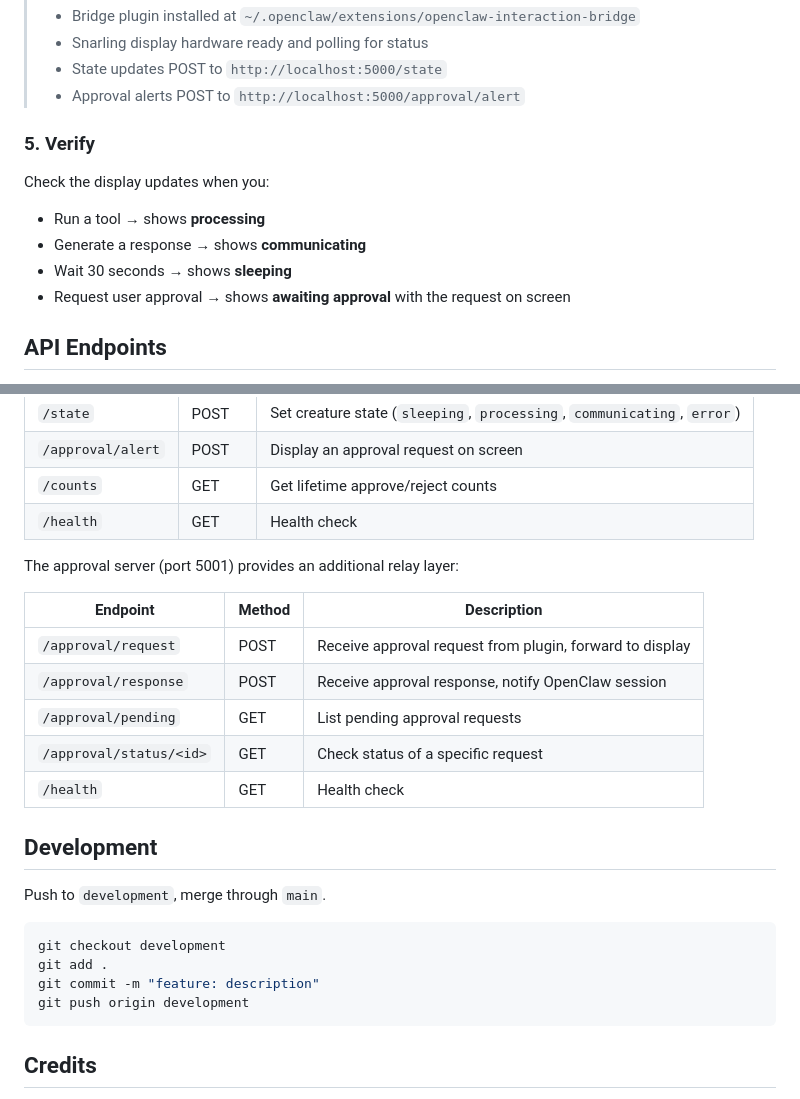
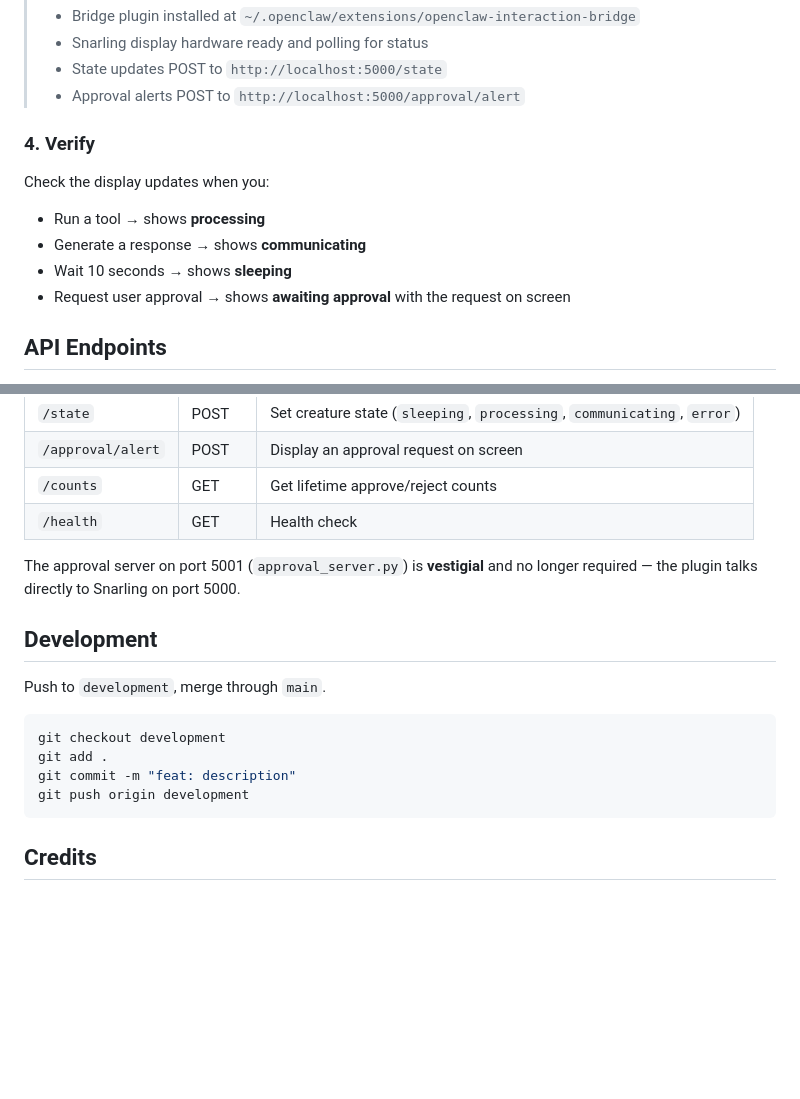
Before and after one commit to snarflakes/snarling, a Markdown page: README.md, 2 parts joined by grey strips. Drawn GitHub-style; blank space fills up the shorter version.

````diff
--- a/README.md
+++ b/README.md
@@ -116,12 +108,12 @@ Add this to your agent's context (or system prompt):
 > - State updates POST to `http://localhost:5000/state`
 > - Approval alerts POST to `http://localhost:5000/approval/alert`
 
-### 5. Verify
+### 4. Verify
 
 Check the display updates when you:
 - Run a tool → shows **processing**
 - Generate a response → shows **communicating**
-- Wait 30 seconds → shows **sleeping**
+- Wait 10 seconds → shows **sleeping**
 - Request user approval → shows **awaiting approval** with the request on screen
 
 ## API Endpoints
@@ -135,15 +127,7 @@ Snarling runs a Flask server on port 5000:
 | `/counts` | GET | Get lifetime approve/reject counts |
 | `/health` | GET | Health check |
 
-The approval server (port 5001) provides an additional relay layer:
-
-| Endpoint | Method | Description |
-|----------|--------|-------------|
-| `/approval/request` | POST | Receive approval request from plugin, forward to display |
-| `/approval/response` | POST | Receive approval response, notify OpenClaw session |
-| `/approval/pending` | GET | List pending approval requests |
-| `/approval/status/<id>` | GET | Check status of a specific request |
-| `/health` | GET | Health check |
+The approval server on port 5001 (`approval_server.py`) is **vestigial** and no longer required — the plugin talks directly to Snarling on port 5000.
 
 ## Development
 
@@ -152,7 +136,7 @@ Push to `development`, merge through `main`.
 ```bash
 git checkout development
 git add .
-git commit -m "feature: description"
+git commit -m "feat: description"
 git push origin development
 ```
 
````
Also changed, not shown: other parts of README.md (+21 -29 lines).
